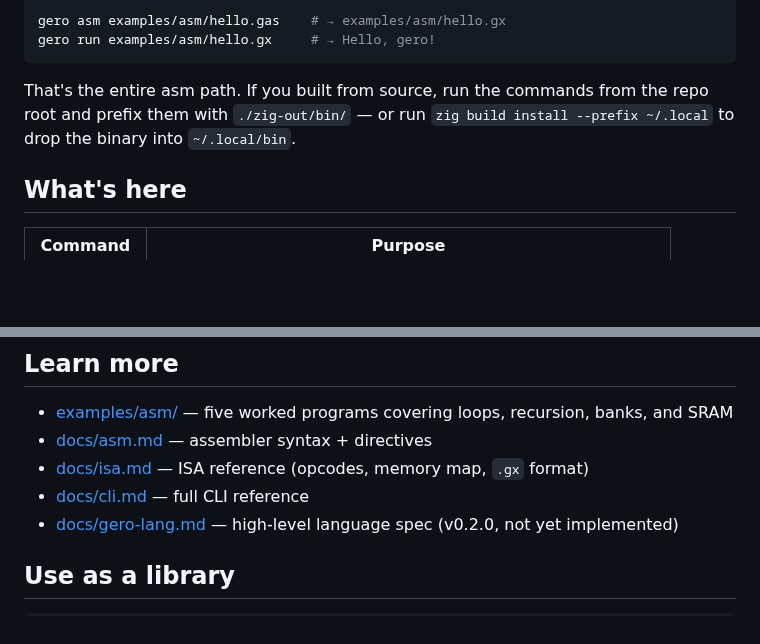
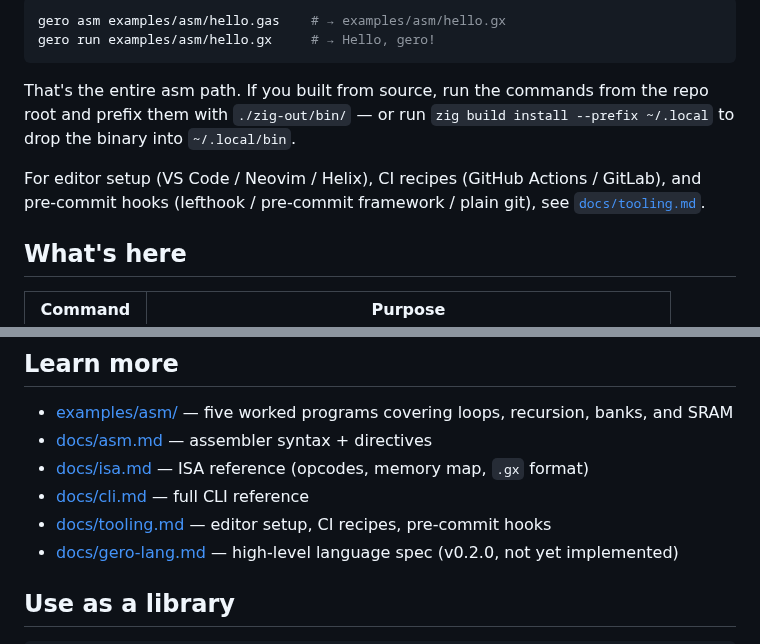
Before and after one commit to salty-max/gero, a Markdown page: README.md, 2 parts joined by grey strips. Rendered like a GitHub page; blank space fills up the shorter version.

```diff
--- a/README.md
+++ b/README.md
@@ -35,6 +35,11 @@ from the repo root and prefix them with `./zig-out/bin/` — or run
 `zig build install --prefix ~/.local` to drop the binary into
 `~/.local/bin`.
 
+For editor setup (VS Code / Neovim / Helix), CI recipes
+(GitHub Actions / GitLab), and pre-commit hooks (lefthook /
+pre-commit framework / plain git), see
+[`docs/tooling.md`](./docs/tooling.md).
+
 ## What's here
 
 | Command | Purpose |
@@ -55,6 +60,8 @@ Run `gero <subcommand> --help` for per-command flags.
 - [docs/isa.md](./docs/isa.md) — ISA reference (opcodes, memory map,
   `.gx` format)
 - [docs/cli.md](./docs/cli.md) — full CLI reference
+- [docs/tooling.md](./docs/tooling.md) — editor setup, CI recipes,
+  pre-commit hooks
 - [docs/gero-lang.md](./docs/gero-lang.md) — high-level language spec
   (v0.2.0, not yet implemented)
 
```
Also changed, not shown: docs/tooling.md (added, +422 -0 lines).
